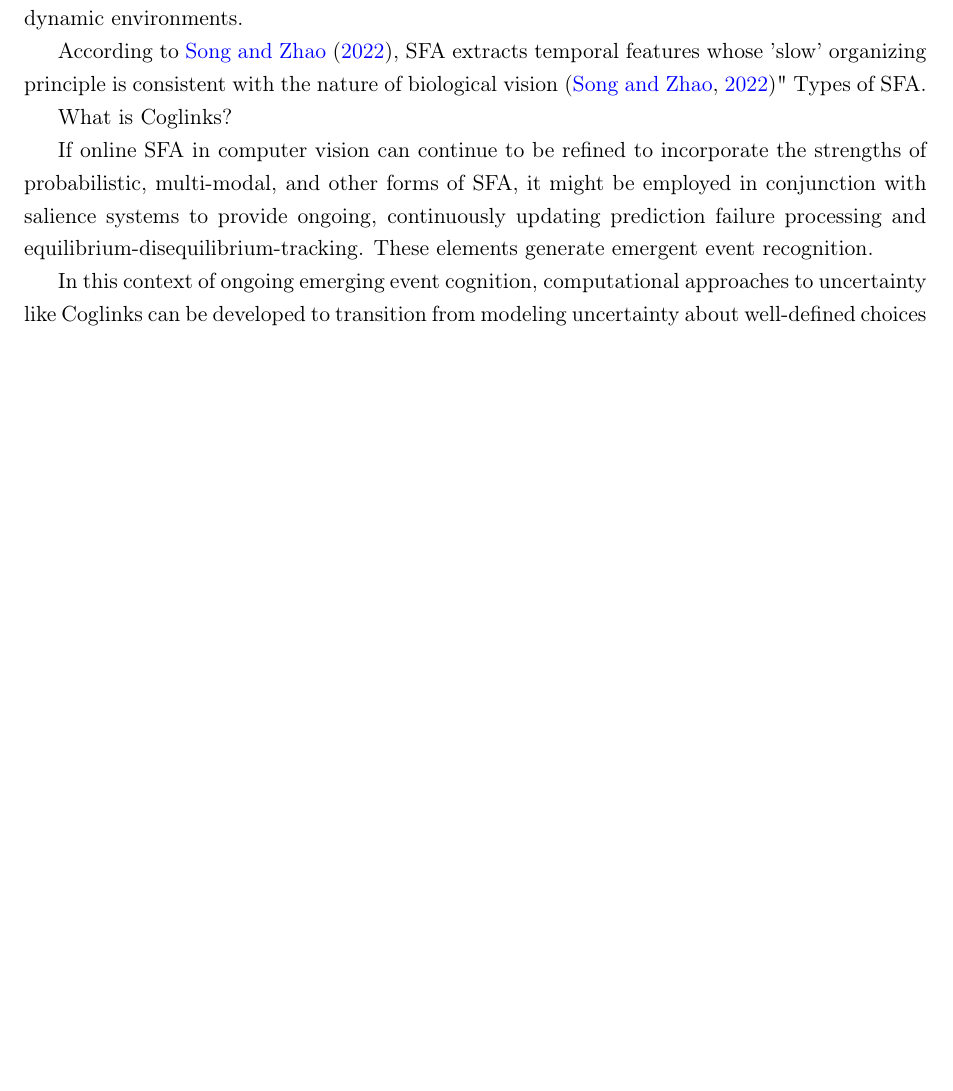
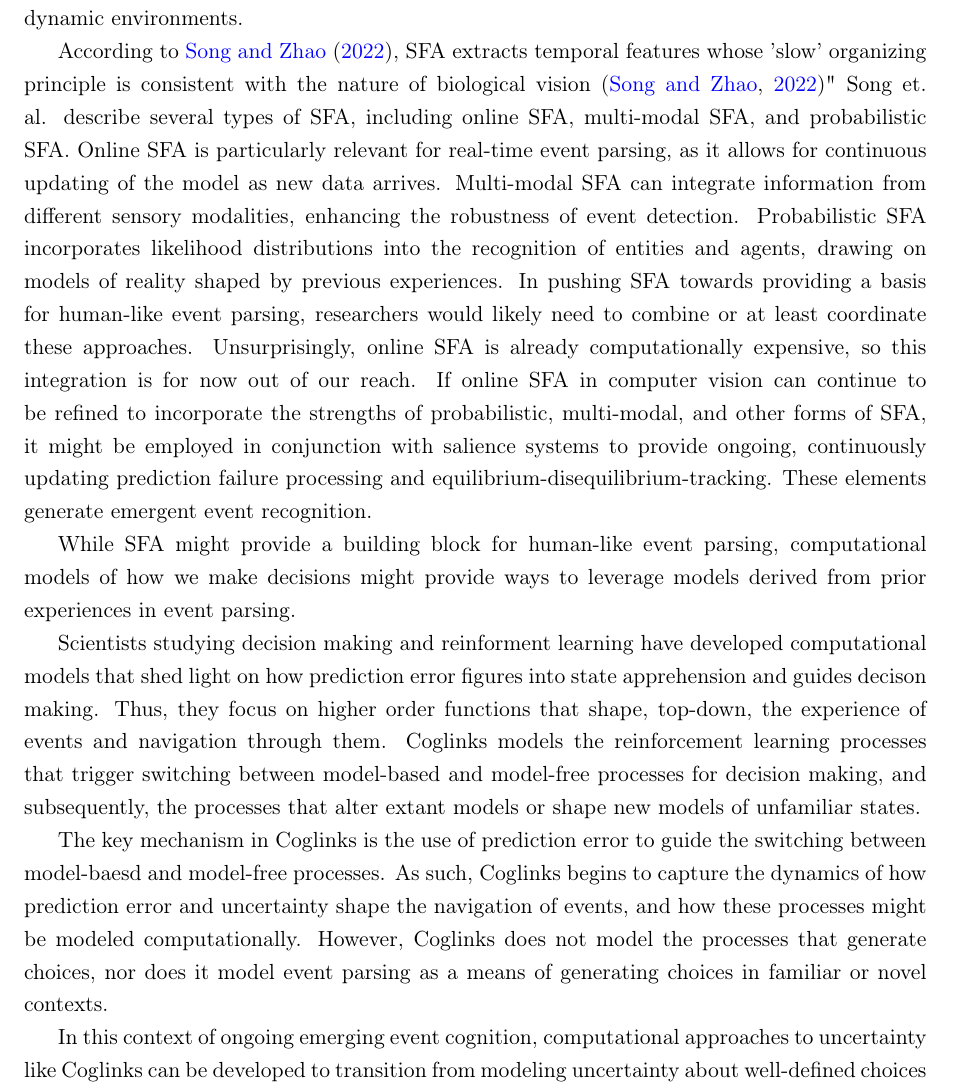
Before and after one commit to millerbrook/automated_narrativity, a LaTeX paper (article.tex): part of page 4 of 6, cut so that both start at the same text, the shorter picture padded with empty space. Compiled offline with pdfLaTeX.

Commit message:
Added basic Coglinks material

```diff
--- a/article.tex
+++ b/article.tex
@@ -129,11 +129,19 @@ I want to highlight two areas of research that attempt to create computational m
 Slow feature analysis (SFA) is a computational technique that identifies slowly varying features in time series data, which can be used to detect event boundaries. SFA has been applied in various domains, including computer vision and robotics, to improve the understanding of dynamic environments.
 
 According to \citet{song2022slow}, SFA extracts temporal features whose 'slow' organizing principle is consistent with the nature of biological vision \citep{song2022slow}"
-Types of SFA.
+Song et. al. describe several types of SFA, including online SFA, multi-modal SFA, and probabilistic SFA.
+Online SFA is particularly relevant for real-time event parsing, as it allows for continuous updating of the model as new data arrives. Multi-modal SFA can integrate information from different sensory modalities, enhancing the robustness of event detection. Probabilistic SFA incorporates likelihood distributions into the recognition of entities and agents, drawing on models of reality shaped by previous experiences.
+In pushing SFA towards providing a basis for human-like event parsing, researchers would likely need to combine or at least coordinate these approaches.
+Unsurprisingly, online SFA is already computationally expensive, so this integration is for now out of our reach.
+If online SFA in computer vision can continue to be refined to incorporate the strengths of probabilistic, multi-modal, and other forms of SFA, it might be employed in conjunction with salience systems to provide ongoing, continuously updating prediction failure processing and equilibrium-disequilibrium-tracking. These elements generate emergent event recognition.
 
-What is Coglinks?
+While SFA might provide a building block for human-like event parsing, computational models of how we make decisions might provide ways to leverage models derived from prior experiences in event parsing.
 
-If online SFA in computer vision can continue to be refined to incorporate the strengths of probabilistic, multi-modal, and other forms of SFA, it might be employed in conjunction with salience systems to provide ongoing, continuously updating prediction failure processing and equilibrium-disequilibrium-tracking. These elements generate emergent event recognition.
+Scientists studying decision making and reinforment learning have developed computational models that shed light on how prediction error figures into state apprehension and guides decison making. Thus, they focus on higher order functions that shape, top-down, the experience of events and navigation through them. Coglinks models the reinforcement learning processes that trigger switching between model-based and model-free processes for decision making, and subsequently, the processes that alter extant models or shape new models of unfamiliar states.
+
+The key mechanism in Coglinks is the use of prediction error to guide the switching between model-baesd and model-free processes.
+As such, Coglinks begins to capture the dynamics of how prediction error and uncertainty shape the navigation of events, and how these processes might be modeled computationally.
+However, Coglinks does not model the processes that generate choices, nor does it model event parsing as a means of generating choices in familiar or novel contexts.
 
 In this context of ongoing emerging event cognition, computational approaches to uncertainty like Coglinks can be developed to transition from modeling uncertainty about well-defined choices to modeling the emergence of choices from the fuzzy, uncertain domain of predictive processing, of the navigation of choices marked by uncertainty, including ill-defined problems, and of learning from online decision navigation, taking the form of abstracting from event experiences.
 
```
